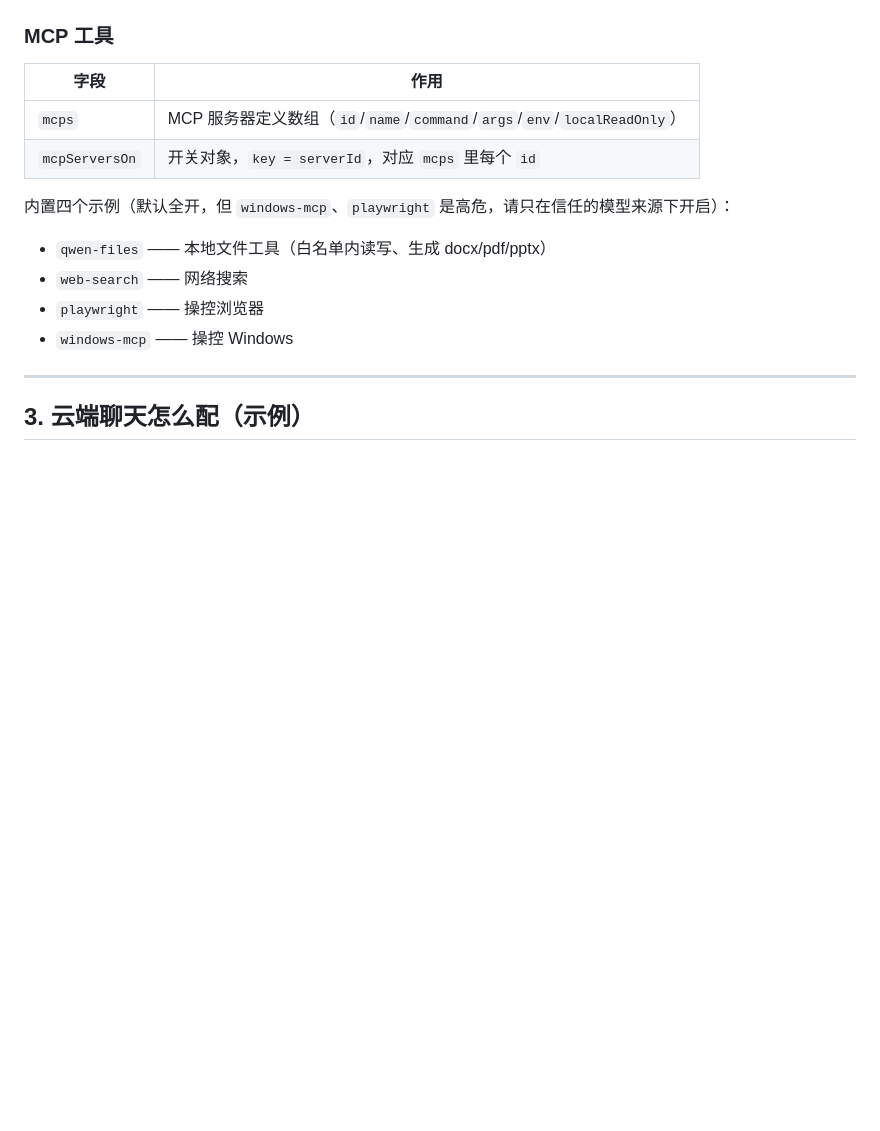
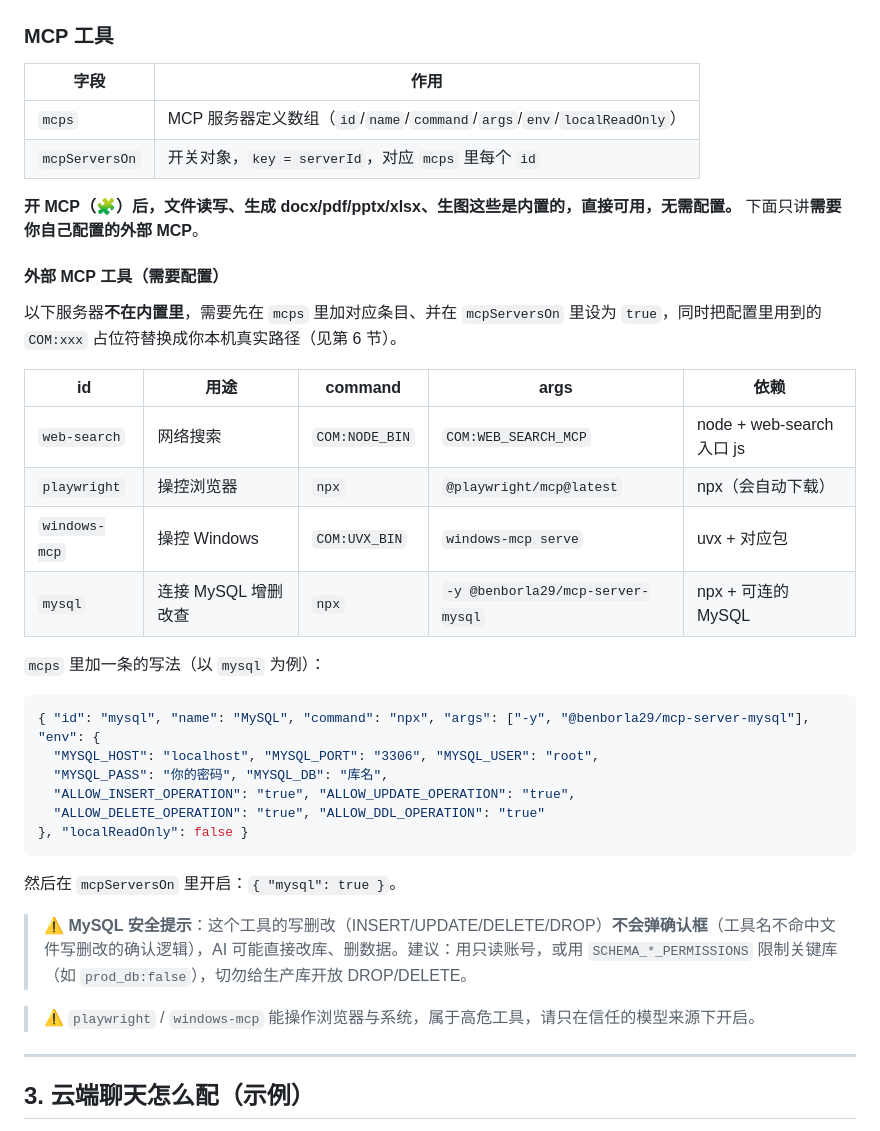
Before and after one commit to whiteball-shiro/blue-whale-agent, a Markdown page: docs/配置教程.md, the part around the change. Drawn GitHub-style; blank space fills up the shorter version.

````diff
--- a/docs/配置教程.md
+++ b/docs/配置教程.md
@@ -109,12 +109,35 @@
 | `mcps` | MCP 服务器定义数组（`id`/`name`/`command`/`args`/`env`/`localReadOnly`） |
 | `mcpServersOn` | 开关对象，`key = serverId`，对应 `mcps` 里每个 `id` |
 
-内置四个示例（默认全开，但 `windows-mcp`、`playwright` 是高危，请只在信任的模型来源下开启）：
+**开 MCP（🧩）后，文件读写、生成 docx/pdf/pptx/xlsx、生图这些是内置的，直接可用，无需配置。** 下面只讲**需要你自己配置的外部 MCP**。
 
-- `qwen-files` —— 本地文件工具（白名单内读写、生成 docx/pdf/pptx）
-- `web-search` —— 网络搜索
-- `playwright` —— 操控浏览器
-- `windows-mcp` —— 操控 Windows
+#### 外部 MCP 工具（需要配置）
+
+以下服务器**不在内置里**，需要先在 `mcps` 里加对应条目、并在 `mcpServersOn` 里设为 `true`，同时把配置里用到的 `COM:xxx` 占位符替换成你本机真实路径（见第 6 节）。
+
+| id | 用途 | command | args | 依赖 |
+| --- | --- | --- | --- | --- |
+| `web-search` | 网络搜索 | `COM:NODE_BIN` | `COM:WEB_SEARCH_MCP` | node + web-search 入口 js |
+| `playwright` | 操控浏览器 | `npx` | `@playwright/mcp@latest` | npx（会自动下载） |
+| `windows-mcp` | 操控 Windows | `COM:UVX_BIN` | `windows-mcp serve` | uvx + 对应包 |
+| `mysql` | 连接 MySQL 增删改查 | `npx` | `-y @benborla29/mcp-server-mysql` | npx + 可连的 MySQL |
+
+`mcps` 里加一条的写法（以 `mysql` 为例）：
+
+```json
+{ "id": "mysql", "name": "MySQL", "command": "npx", "args": ["-y", "@benborla29/mcp-server-mysql"], "env": {
+  "MYSQL_HOST": "localhost", "MYSQL_PORT": "3306", "MYSQL_USER": "root",
+  "MYSQL_PASS": "你的密码", "MYSQL_DB": "库名",
+  "ALLOW_INSERT_OPERATION": "true", "ALLOW_UPDATE_OPERATION": "true",
+  "ALLOW_DELETE_OPERATION": "true", "ALLOW_DDL_OPERATION": "true"
+}, "localReadOnly": false }
+```
+
+然后在 `mcpServersOn` 里开启：`{ "mysql": true }`。
+
+> ⚠️ **MySQL 安全提示**：这个工具的写删改（INSERT/UPDATE/DELETE/DROP）**不会弹确认框**（工具名不命中文件写删改的确认逻辑），AI 可能直接改库、删数据。建议：用只读账号，或用 `SCHEMA_*_PERMISSIONS` 限制关键库（如 `prod_db:false`），切勿给生产库开放 DROP/DELETE。
+
+> ⚠️ `playwright` / `windows-mcp` 能操作浏览器与系统，属于高危工具，请只在信任的模型来源下开启。
 
 ---
 
````
Also changed, not shown: README.md (+2 -3 lines).
